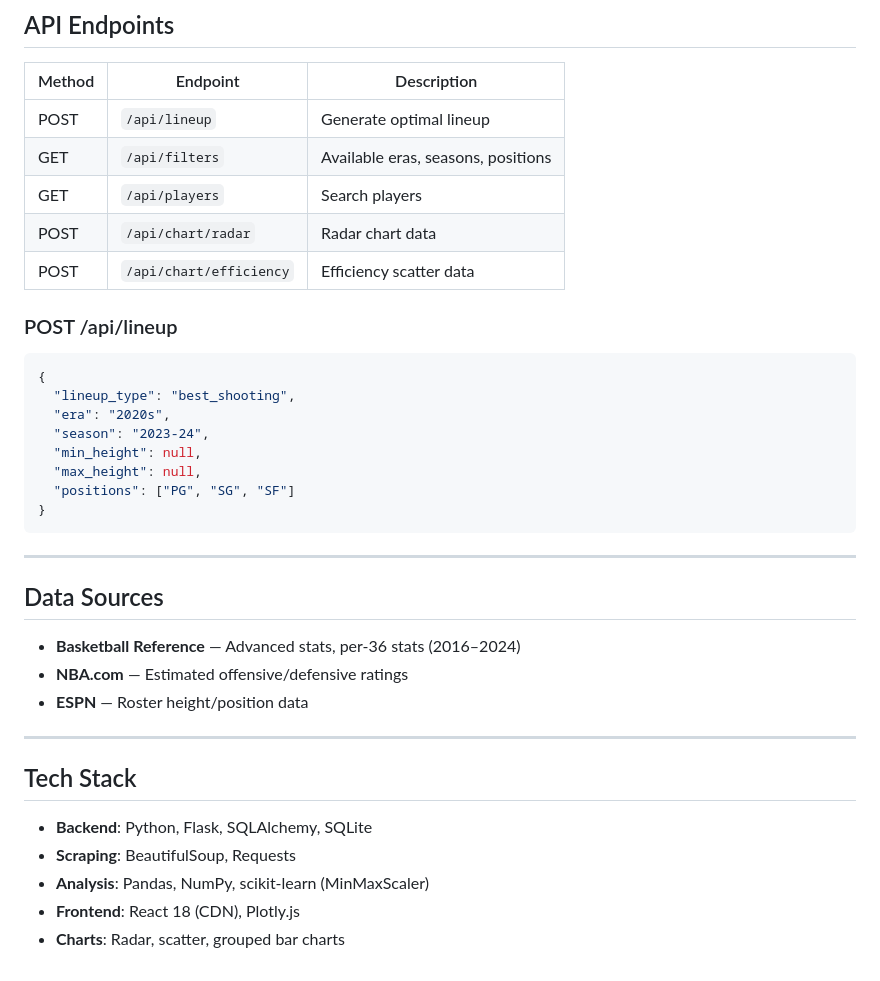
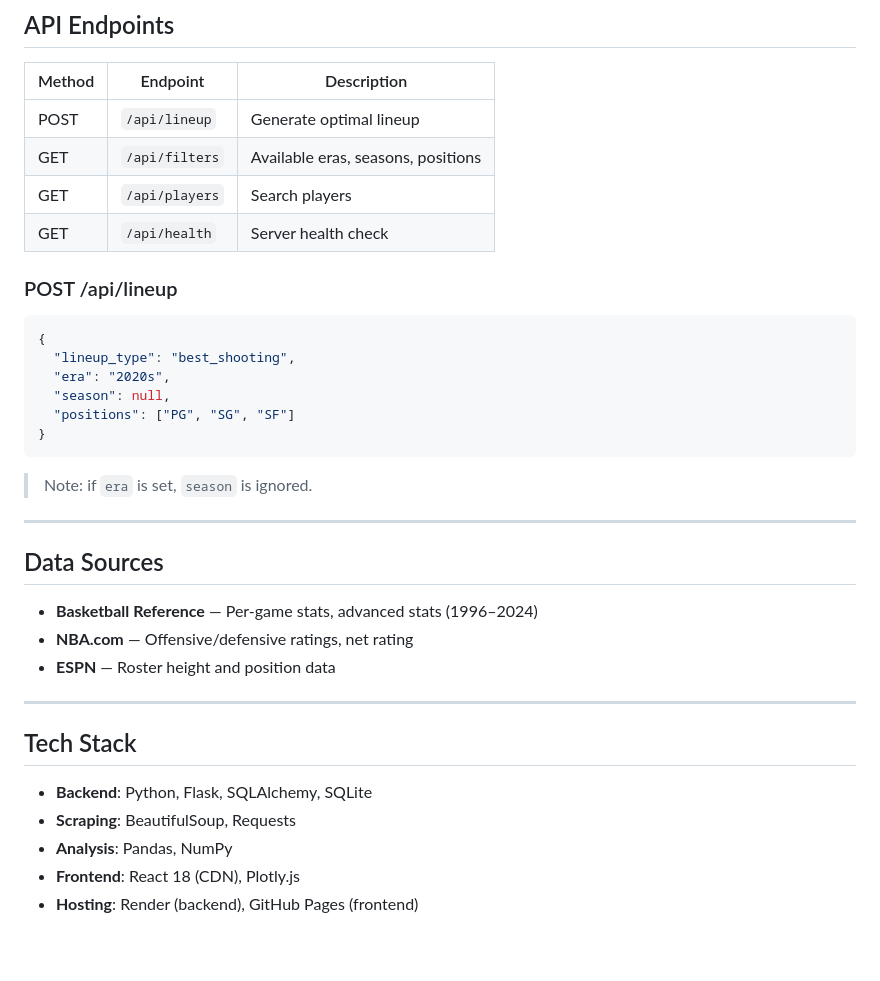
Before and after one commit to therodma/NBA_Lineup_Optimizer, a Markdown page: README.md, the part around one of its changes. GitHub-like rendering.

````diff
--- a/README.md
+++ b/README.md
@@ -100,28 +111,26 @@ win% = wins / 82
 | POST | `/api/lineup` | Generate optimal lineup |
 | GET | `/api/filters` | Available eras, seasons, positions |
 | GET | `/api/players` | Search players |
-| POST | `/api/chart/radar` | Radar chart data |
-| POST | `/api/chart/efficiency` | Efficiency scatter data |
+| GET | `/api/health` | Server health check |
 
 ### POST /api/lineup
 ```json
 {
   "lineup_type": "best_shooting",
   "era": "2020s",
-  "season": "2023-24",
-  "min_height": null,
-  "max_height": null,
+  "season": null,
   "positions": ["PG", "SG", "SF"]
 }
 ```
+> Note: if `era` is set, `season` is ignored.
 
 ---
 
 ## Data Sources
 
-- **Basketball Reference** — Advanced stats, per-36 stats (2016–2024)
-- **NBA.com** — Estimated offensive/defensive ratings
-- **ESPN** — Roster height/position data
+- **Basketball Reference** — Per-game stats, advanced stats (1996–2024)
+- **NBA.com** — Offensive/defensive ratings, net rating
+- **ESPN** — Roster height and position data
 
 ---
 
@@ -129,6 +138,6 @@ win% = wins / 82
 
 - **Backend**: Python, Flask, SQLAlchemy, SQLite
 - **Scraping**: BeautifulSoup, Requests
-- **Analysis**: Pandas, NumPy, scikit-learn (MinMaxScaler)
+- **Analysis**: Pandas, NumPy
 - **Frontend**: React 18 (CDN), Plotly.js
-- **Charts**: Radar, scatter, grouped bar charts
+- **Hosting**: Render (backend), GitHub Pages (frontend)
````
Also changed, not shown: other parts of README.md (+29 -18 lines).
